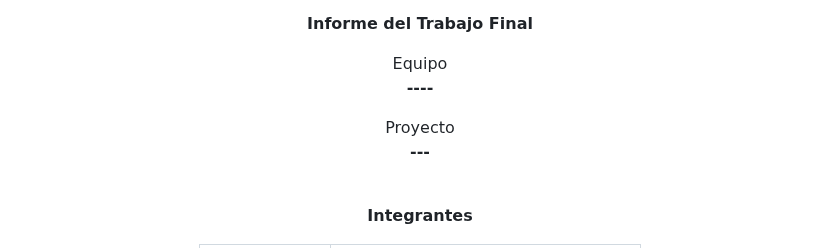
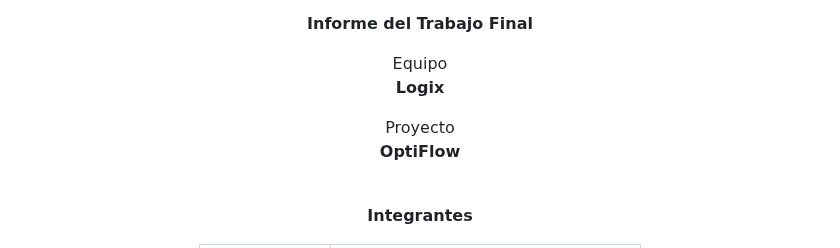
Before and after one commit to BL-App-Movil-1ACC0238-2620-4951/Logix-OptiFlow-Report, a Markdown page: README.md, the part around one of its changes. GitHub-like rendering.

```diff
--- a/README.md
+++ b/README.md
@@ -17,10 +17,10 @@ Docente<br>
 **Informe del Trabajo Final**<br>
 
 Equipo<br>
-**----**
+**Logix**
 
 Proyecto<br>
-**---**
+**OptiFlow**
 
 <br>**Integrantes**
 
```
Also changed, not shown: other parts of README.md (+12 -12 lines), Capitulo1.md (added, +309 -0 lines), assets/members/cesar.jpeg (added).
